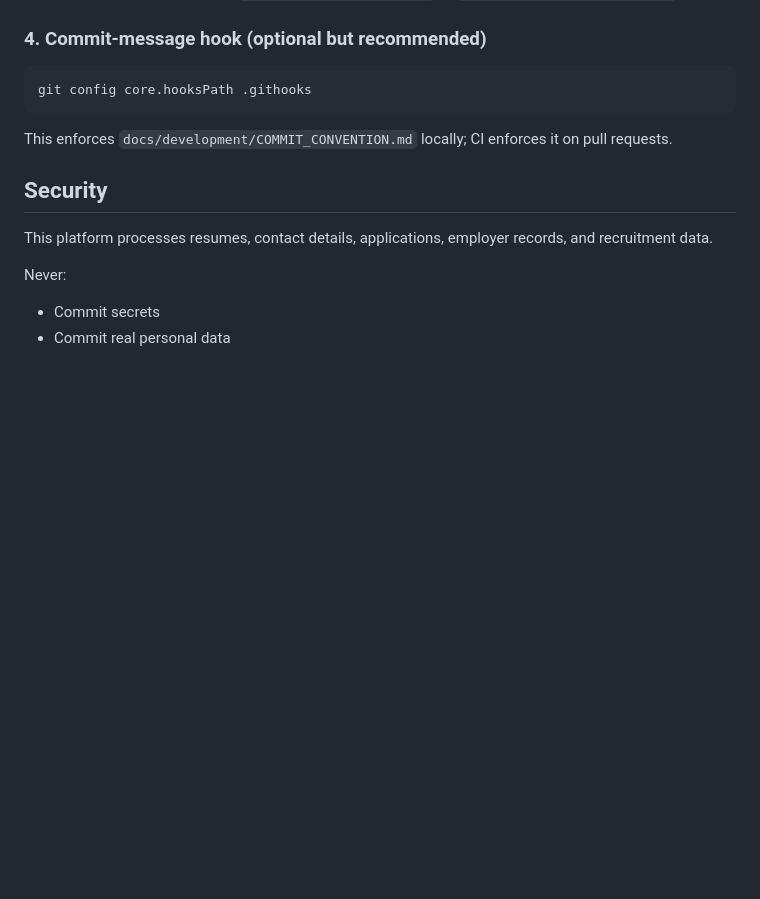
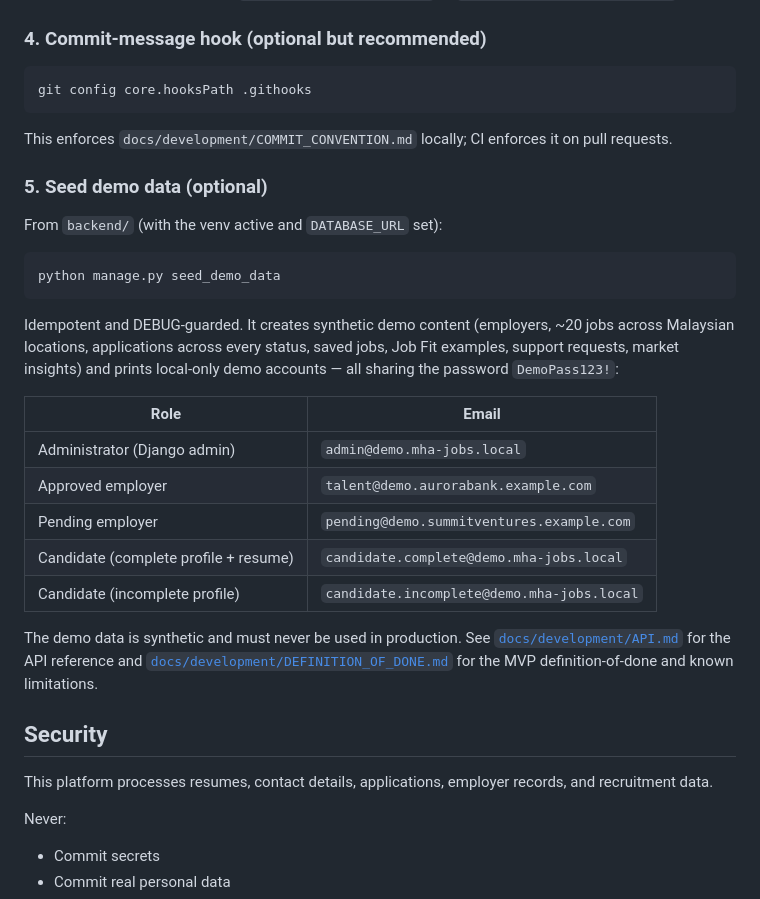
Before and after one commit to Vendox-Automation/mha-recruitment-platform, a Markdown page: README.md, the part around the change. Drawn GitHub-style; blank space fills up the shorter version.

Commit message:
docs(repo): add api reference and done checklist

````diff
--- a/README.md
+++ b/README.md
@@ -240,6 +240,32 @@ git config core.hooksPath .githooks
 This enforces `docs/development/COMMIT_CONVENTION.md` locally; CI enforces it on
 pull requests.
 
+### 5. Seed demo data (optional)
+
+From `backend/` (with the venv active and `DATABASE_URL` set):
+
+```bash
+python manage.py seed_demo_data
+```
+
+Idempotent and DEBUG-guarded. It creates synthetic demo content (employers,
+~20 jobs across Malaysian locations, applications across every status, saved
+jobs, Job Fit examples, support requests, market insights) and prints local-only
+demo accounts — all sharing the password `DemoPass123!`:
+
+| Role | Email |
+|---|---|
+| Administrator (Django admin) | `admin@demo.mha-jobs.local` |
+| Approved employer | `talent@demo.aurorabank.example.com` |
+| Pending employer | `pending@demo.summitventures.example.com` |
+| Candidate (complete profile + resume) | `candidate.complete@demo.mha-jobs.local` |
+| Candidate (incomplete profile) | `candidate.incomplete@demo.mha-jobs.local` |
+
+The demo data is synthetic and must never be used in production. See
+[`docs/development/API.md`](docs/development/API.md) for the API reference and
+[`docs/development/DEFINITION_OF_DONE.md`](docs/development/DEFINITION_OF_DONE.md)
+for the MVP definition-of-done and known limitations.
+
 ## Security
 
 This platform processes resumes, contact details, applications, employer records, and recruitment data.
````
Also changed, not shown: docs/development/API.md (added, +59 -0 lines), docs/development/DEFINITION_OF_DONE.md (added, +51 -0 lines).
